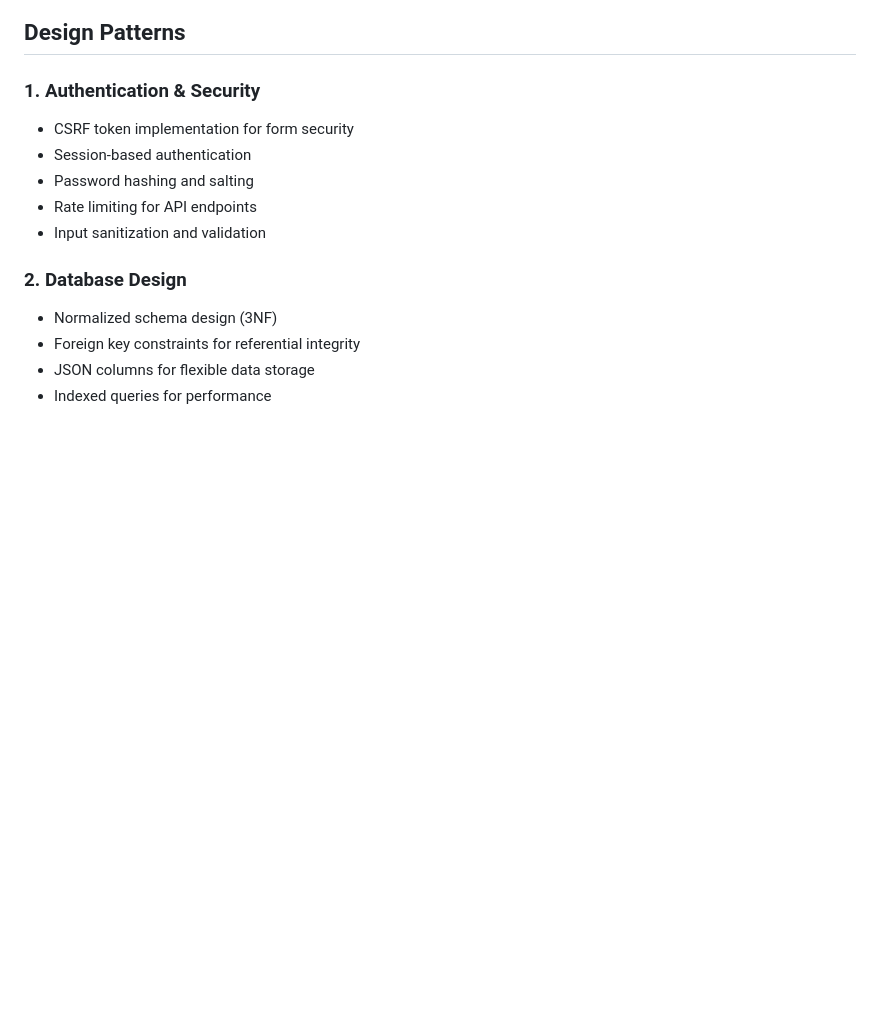
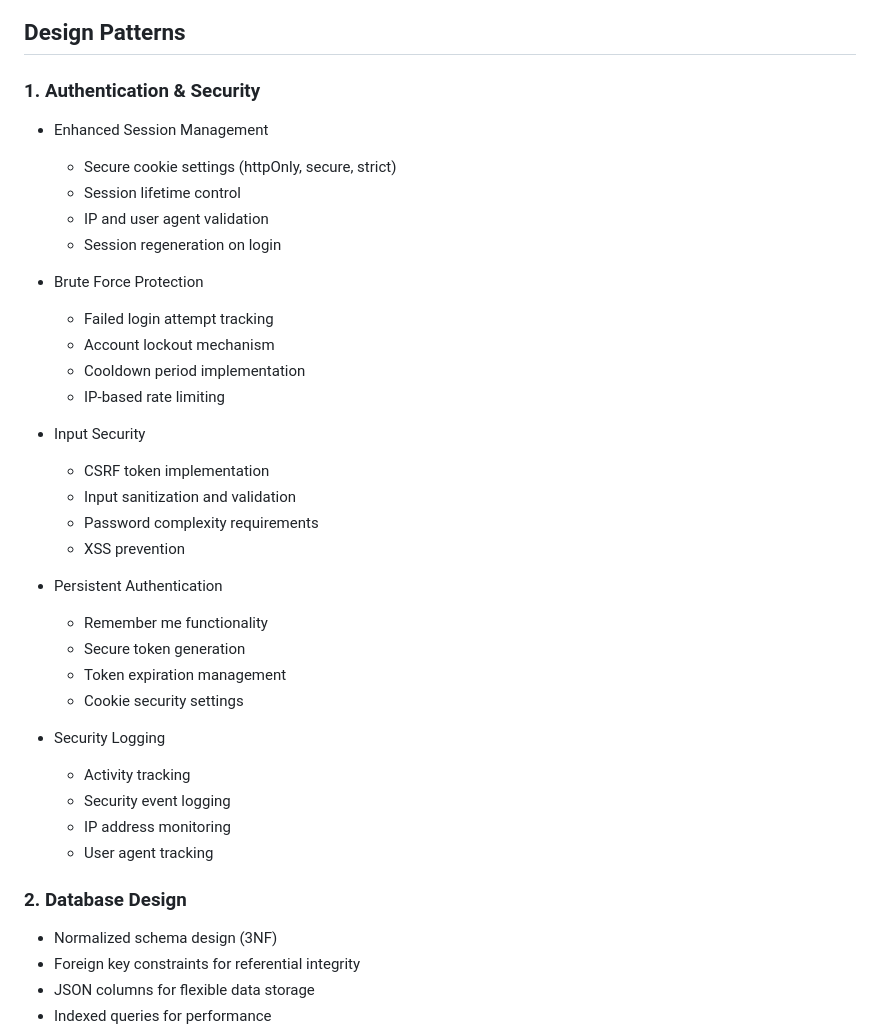
Before and after one commit to hermesthecat/odeme_takip_php, a Markdown page: memory-bank/systemPatterns.md, the part around the change printed below. Rendered like a GitHub page; blank space fills up the shorter version.

```diff
--- a/memory-bank/systemPatterns.md
+++ b/memory-bank/systemPatterns.md
@@ -37,11 +37,35 @@
 
 ### 1. Authentication & Security
 
-- CSRF token implementation for form security
-- Session-based authentication
-- Password hashing and salting
-- Rate limiting for API endpoints
-- Input sanitization and validation
+- Enhanced Session Management
+  - Secure cookie settings (httpOnly, secure, strict)
+  - Session lifetime control
+  - IP and user agent validation
+  - Session regeneration on login
+
+- Brute Force Protection
+  - Failed login attempt tracking
+  - Account lockout mechanism
+  - Cooldown period implementation
+  - IP-based rate limiting
+
+- Input Security
+  - CSRF token implementation
+  - Input sanitization and validation
+  - Password complexity requirements
+  - XSS prevention
+
+- Persistent Authentication
+  - Remember me functionality
+  - Secure token generation
+  - Token expiration management
+  - Cookie security settings
+
+- Security Logging
+  - Activity tracking
+  - Security event logging
+  - IP address monitoring
+  - User agent tracking
 
 ### 2. Database Design
 
```
Also changed, not shown: other parts of memory-bank/systemPatterns.md (+47 -9 lines), memory-bank/activeContext.md (+36 -5 lines), memory-bank/progress.md (+21 -7 lines).
